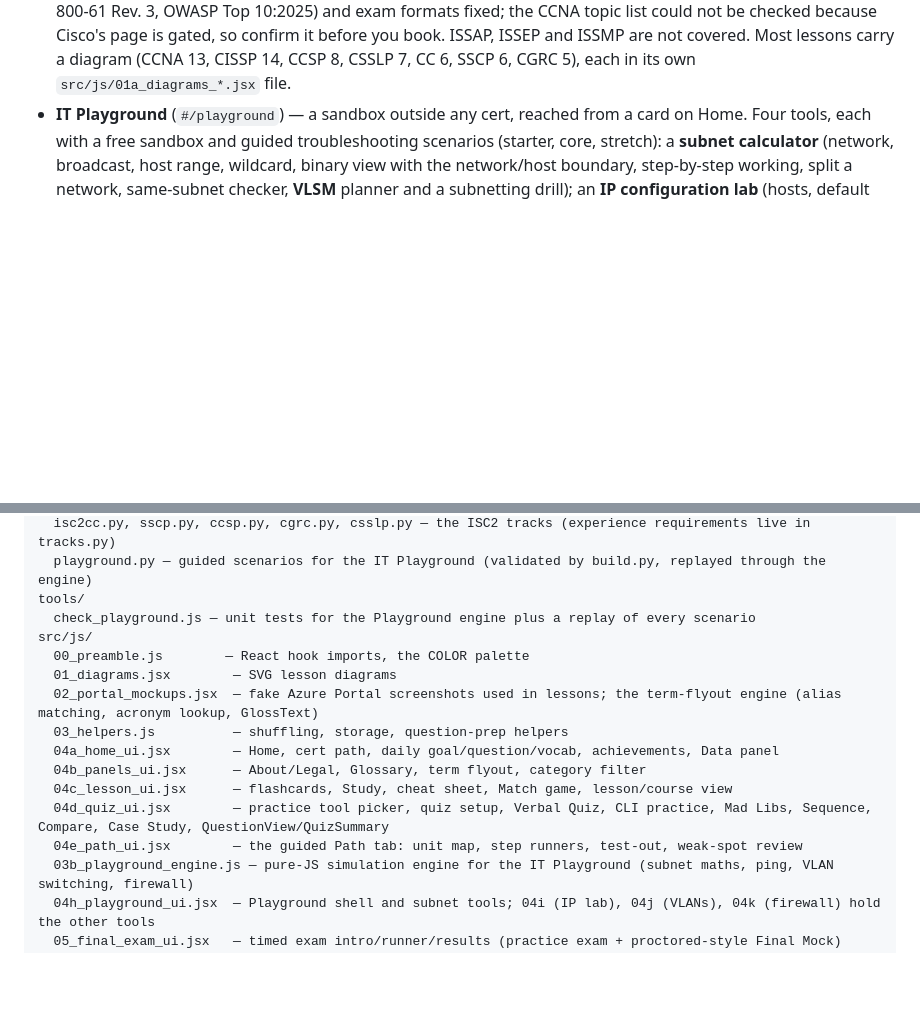
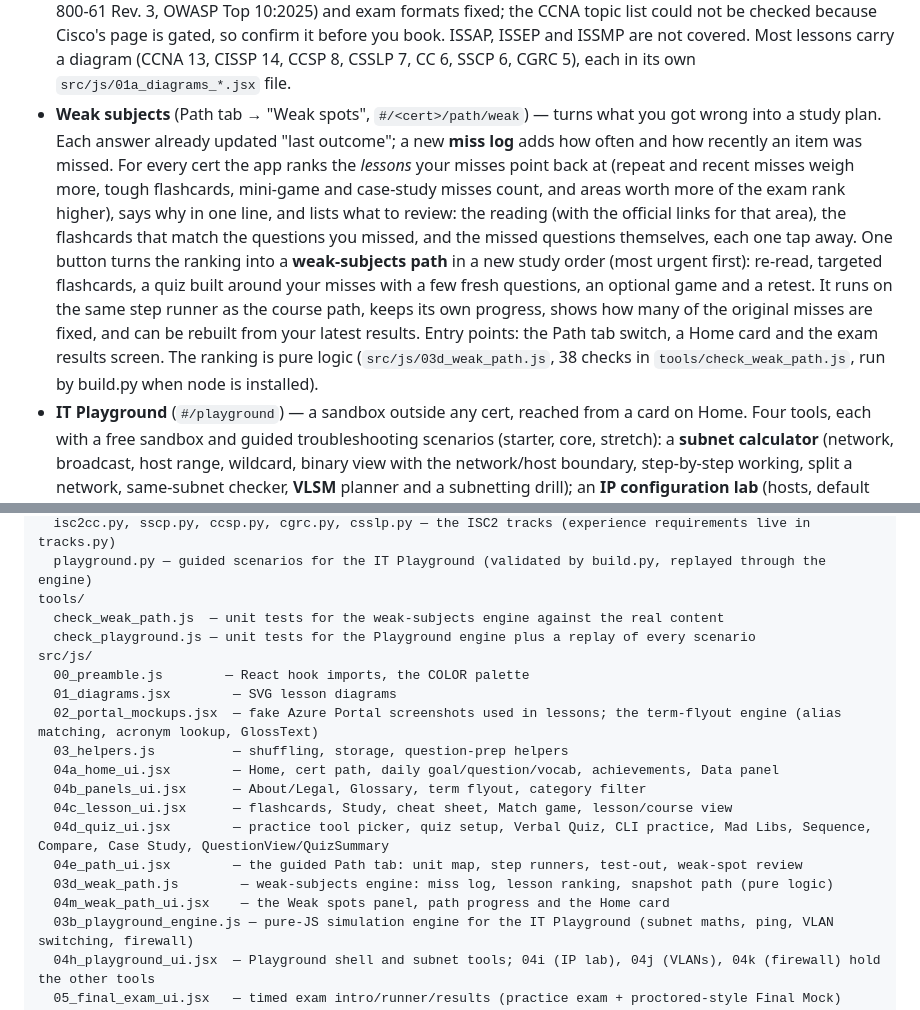
Before and after one commit to jamesctippets-ui/Study-App, a Markdown page: README.md, 2 parts joined by grey strips. GitHub-like rendering; blank space fills up the shorter version.

Commit message:
Document the weak-subjects feature in README and ROADMAP
Co-Authored-By: Claude Sonnet 5.5 <noreply@anthropic.com>
Claude-Session: https://claude.ai/code/session_0157vYcoJu7X2svheBCbytmk

```diff
--- a/README.md
+++ b/README.md
@@ -568,6 +568,20 @@ where one genuinely fits, vocab/quiz call-outs, and common-traps notes):
   checked because Cisco's page is gated, so confirm it before you book. ISSAP, ISSEP and ISSMP are not covered. Most lessons carry a diagram
   (CCNA 13, CISSP 14, CCSP 8, CSSLP 7, CC 6, SSCP 6, CGRC 5), each in its own
   `src/js/01a_diagrams_*.jsx` file.
+- **Weak subjects** (Path tab → "Weak spots", `#/<cert>/path/weak`) — turns what you got wrong
+  into a study plan. Each answer already updated "last outcome"; a new **miss log** adds how
+  often and how recently an item was missed. For every cert the app ranks the *lessons* your
+  misses point back at (repeat and recent misses weigh more, tough flashcards, mini-game and
+  case-study misses count, and areas worth more of the exam rank higher), says why in one line,
+  and lists what to review: the reading (with the official links for that area), the flashcards
+  that match the questions you missed, and the missed questions themselves, each one tap away.
+  One button turns the ranking into a **weak-subjects path** in a new study order (most urgent
+  first): re-read, targeted flashcards, a quiz built around your misses with a few fresh
+  questions, an optional game and a retest. It runs on the same step runner as the course path,
+  keeps its own progress, shows how many of the original misses are fixed, and can be rebuilt
+  from your latest results. Entry points: the Path tab switch, a Home card and the exam results
+  screen. The ranking is pure logic (`src/js/03d_weak_path.js`, 38 checks in
+  `tools/check_weak_path.js`, run by build.py when node is installed).
 - **IT Playground** (`#/playground`) — a sandbox outside any cert, reached from a card
   on Home. Four tools, each with a free sandbox and guided troubleshooting scenarios
   (starter, core, stretch): a **subnet calculator** (network, broadcast, host range,
@@ -614,6 +628,7 @@ data/
   isc2cc.py, sscp.py, ccsp.py, cgrc.py, csslp.py — the ISC2 tracks (experience requirements live in tracks.py)
   playground.py — guided scenarios for the IT Playground (validated by build.py, replayed through the engine)
 tools/
+  check_weak_path.js  — unit tests for the weak-subjects engine against the real content
   check_playground.js — unit tests for the Playground engine plus a replay of every scenario
 src/js/
   00_preamble.js        — React hook imports, the COLOR palette
@@ -625,6 +640,8 @@ src/js/
   04c_lesson_ui.jsx      — flashcards, Study, cheat sheet, Match game, lesson/course view
   04d_quiz_ui.jsx        — practice tool picker, quiz setup, Verbal Quiz, CLI practice, Mad Libs, Sequence, Compare, Case Study, QuestionView/QuizSummary
   04e_path_ui.jsx        — the guided Path tab: unit map, step runners, test-out, weak-spot review
+  03d_weak_path.js        — weak-subjects engine: miss log, lesson ranking, snapshot path (pure logic)
+  04m_weak_path_ui.jsx    — the Weak spots panel, path progress and the Home card
   03b_playground_engine.js — pure-JS simulation engine for the IT Playground (subnet maths, ping, VLAN switching, firewall)
   04h_playground_ui.jsx  — Playground shell and subnet tools; 04i (IP lab), 04j (VLANs), 04k (firewall) hold the other tools
   05_final_exam_ui.jsx   — timed exam intro/runner/results (practice exam + proctored-style Final Mock)
```
Also changed, not shown: ROADMAP.md (+20 -0 lines).
